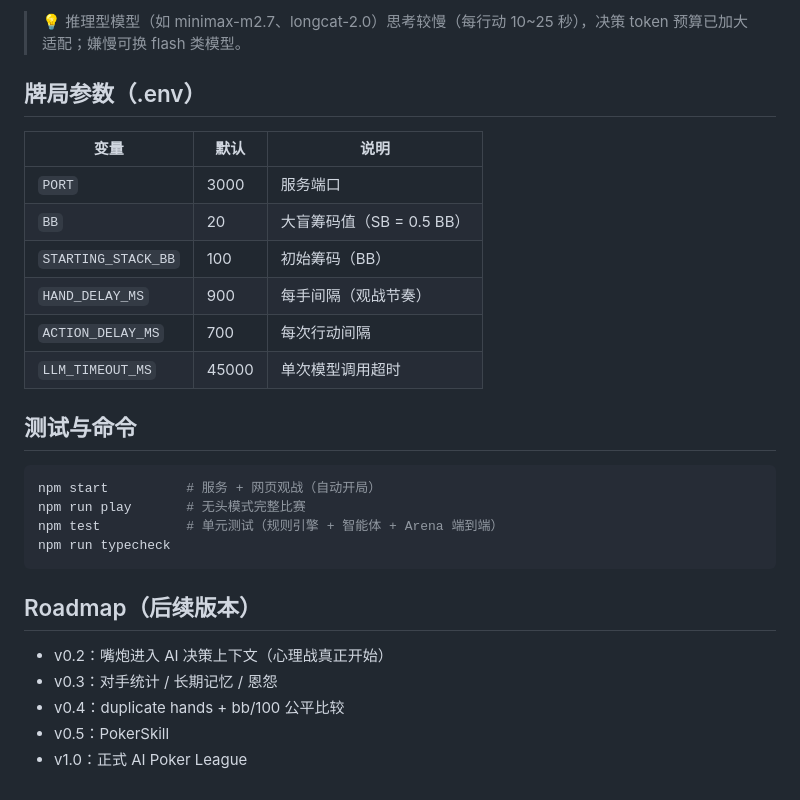
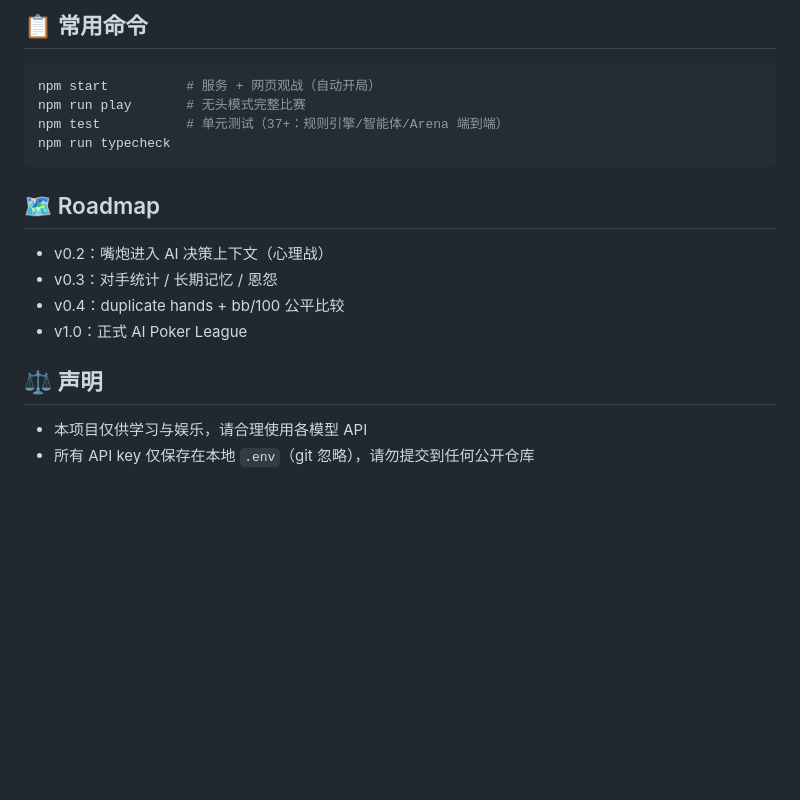
Before and after one commit to jianzhiy666-alt/ai-pocker, a Markdown page: README.md, the part around one of its changes. Drawn GitHub-style; blank space fills up the shorter version.

````diff
--- a/README.md
+++ b/README.md
@@ -90,29 +103,20 @@ HTTPS_PROXY=http://127.0.0.1:7890
-> 💡 推理型模型（如 minimax-m2.7、longcat-2.0）思考较慢（每行动 10~25 秒），决策 token 预算已加大适配；嫌慢可换 flash 类模型。
-
-## 牌局参数（.env）
-
-| 变量 | 默认 | 说明 |
-|---|---|---|
-| `PORT` | 3000 | 服务端口 |
-| `BB` | 20 | 大盲筹码值（SB = 0.5 BB） |
-| `STARTING_STACK_BB` | 100 | 初始筹码（BB） |
-| `HAND_DELAY_MS` | 900 | 每手间隔（观战节奏） |
-| `ACTION_DELAY_MS` | 700 | 每次行动间隔 |
-| `LLM_TIMEOUT_MS` | 45000 | 单次模型调用超时 |
-
-## 测试与命令
+## 📋 常用命令
 
 ```bash
 npm start          # 服务 + 网页观战（自动开局）
 npm run play       # 无头模式完整比赛
-npm test           # 单元测试（规则引擎 + 智能体 + Arena 端到端）
+npm test           # 单元测试（37+：规则引擎/智能体/Arena 端到端）
 npm run typecheck
 ```
 
-## Roadmap（后续版本）
+## 🗺️ Roadmap
 
-- v0.2：嘴炮进入 AI 决策上下文（心理战真正开始）
+- v0.2：嘴炮进入 AI 决策上下文（心理战）
 - v0.3：对手统计 / 长期记忆 / 恩怨
 - v0.4：duplicate hands + bb/100 公平比较
-- v0.5：PokerSkill
 - v1.0：正式 AI Poker League
+
+## ⚖️ 声明
+
+- 本项目仅供学习与娱乐，请合理使用各模型 API
+- 所有 API key 仅保存在本地 `.env`（git 忽略），请勿提交到任何公开仓库
````
Also changed, not shown: other parts of README.md (+86 -73 lines).
